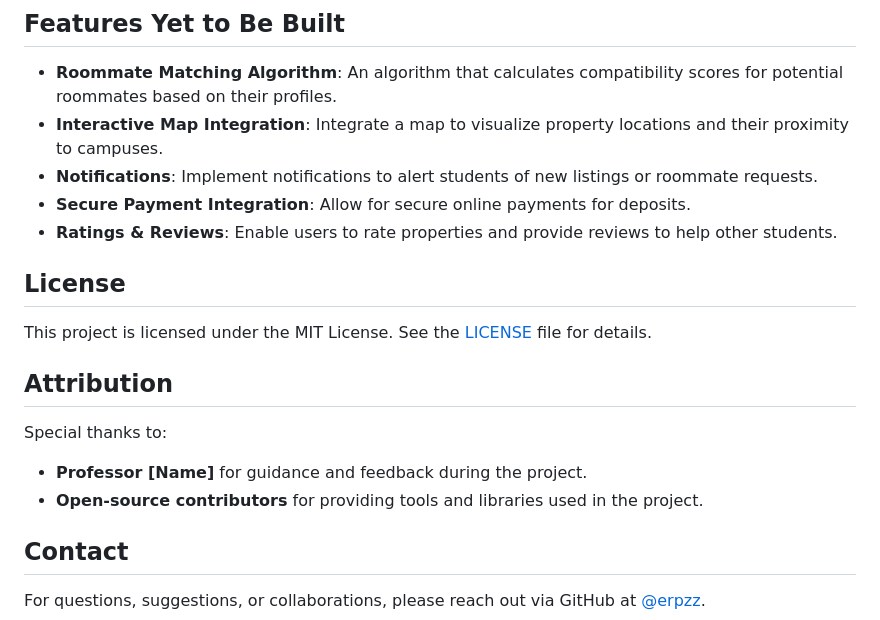
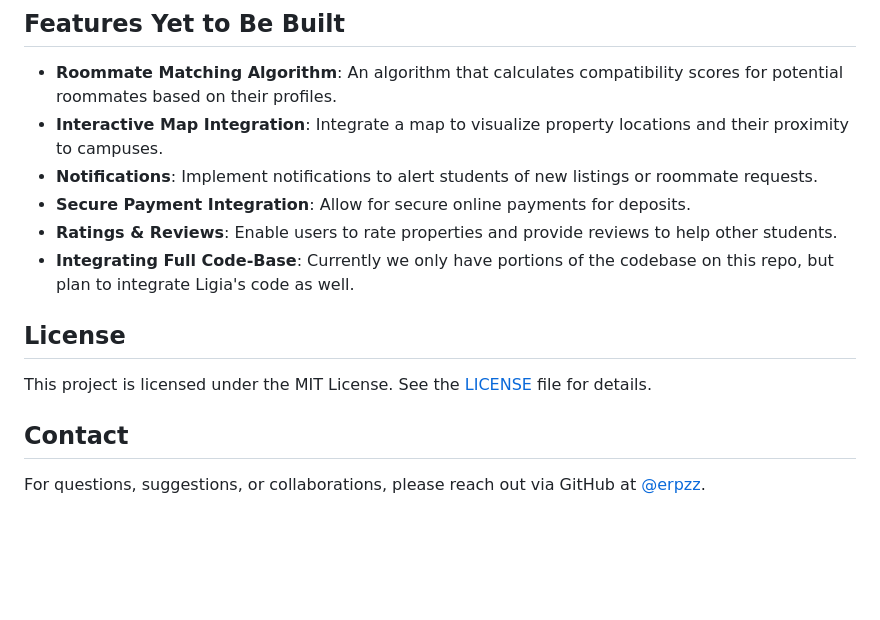
Before and after one commit to erpzz/Student-Synergy, a Markdown page: README.MD, the part around the change. Drawn GitHub-style; blank space fills up the shorter version.

```diff
--- a/README.MD
+++ b/README.MD
@@ -97,14 +97,11 @@ The wireframes provide a visual guide for the main screens, including:
 - **Notifications**: Implement notifications to alert students of new listings or roommate requests.
 - **Secure Payment Integration**: Allow for secure online payments for deposits.
 - **Ratings & Reviews**: Enable users to rate properties and provide reviews to help other students.
+- **Integrating Full Code-Base**: Currently we only have portions of the codebase on this repo, but plan to integrate Ligia's code as well.
 
 ## License
 This project is licensed under the MIT License. See the [LICENSE](LICENSE) file for details.
 
-## Attribution
-Special thanks to:
-- **Professor [Name]** for guidance and feedback during the project.
-- **Open-source contributors** for providing tools and libraries used in the project.
 
 ## Contact
 For questions, suggestions, or collaborations, please reach out via GitHub at [@erpzz](https://github.com/erpzz).
```
